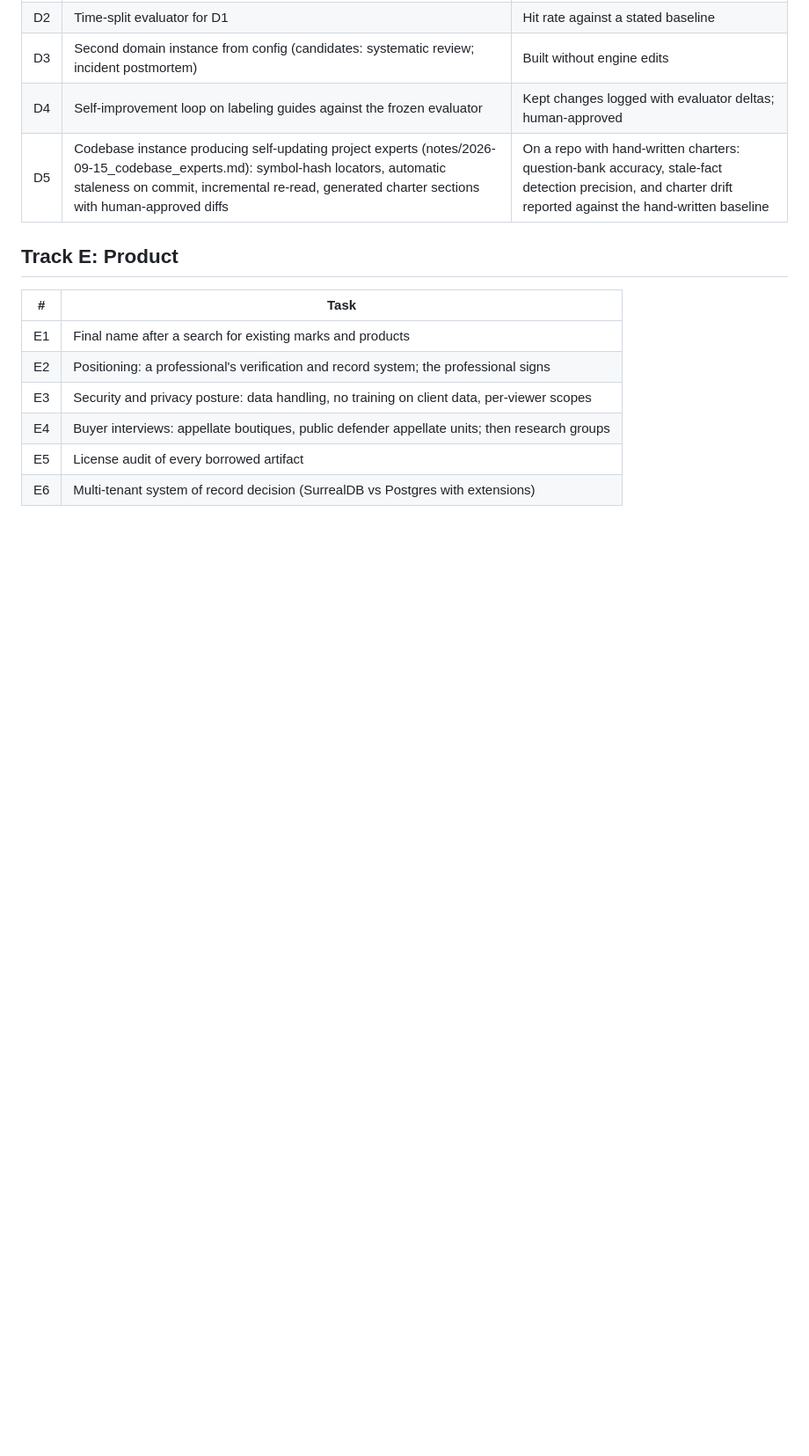
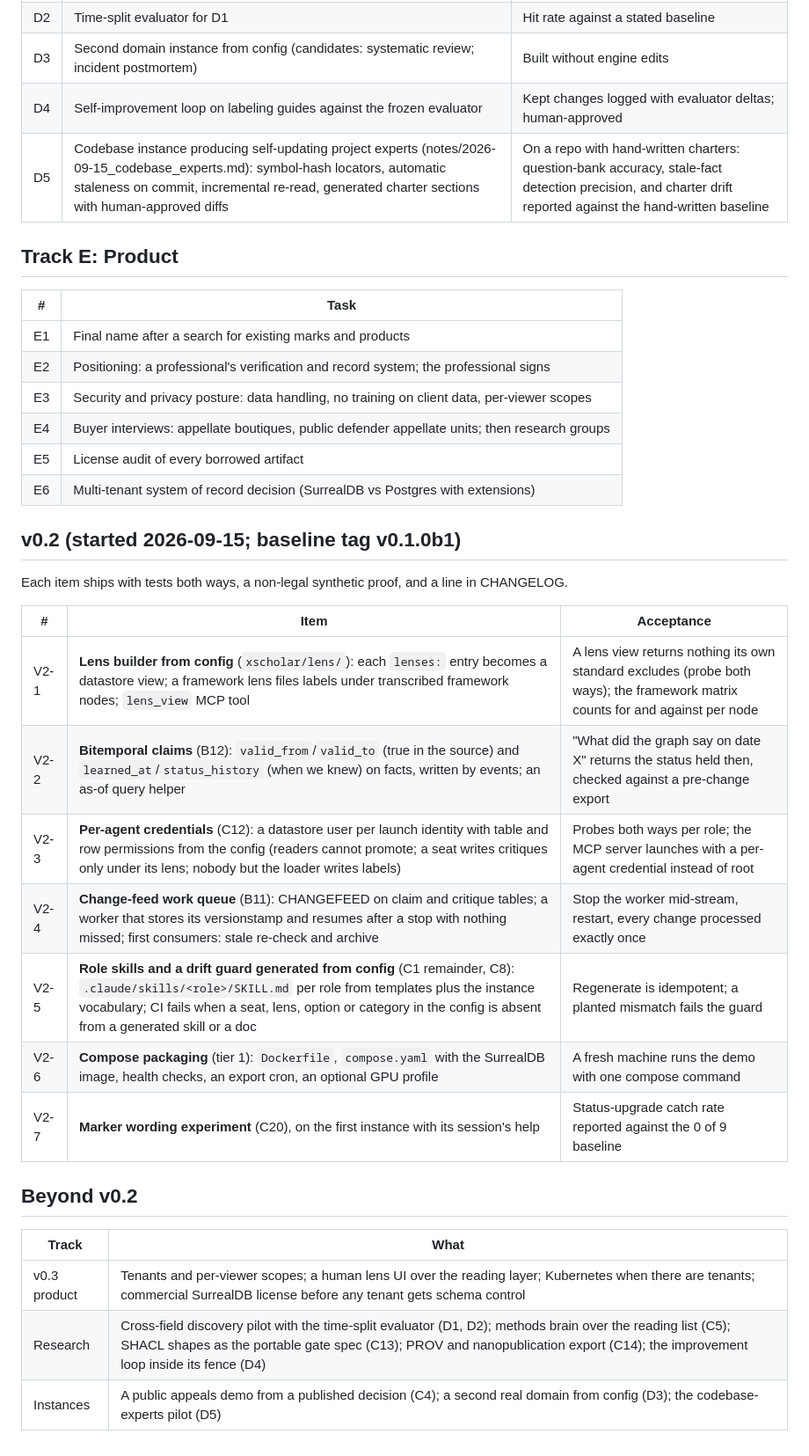
Before and after one commit to t3chnicallyinclined/groundworks, a Markdown page: docs/ROADMAP.md, the part around the change. Shown at 88% size. GitHub-like rendering; blank space fills up the shorter version.

Commit message:
Roadmap: v0.2 plan and beyond
Co-Authored-By: Claude Fable 5.1 <noreply@anthropic.com>

```diff
--- a/docs/ROADMAP.md
+++ b/docs/ROADMAP.md
@@ -71,3 +71,25 @@ The instance runs in its own private repository. This repo receives only generic
 | E4 | Buyer interviews: appellate boutiques, public defender appellate units; then research groups |
 | E5 | License audit of every borrowed artifact |
 | E6 | Multi-tenant system of record decision (SurrealDB vs Postgres with extensions) |
+
+## v0.2 (started 2026-09-15; baseline tag v0.1.0b1)
+
+Each item ships with tests both ways, a non-legal synthetic proof, and a line in CHANGELOG.
+
+| # | Item | Acceptance |
+|---|---|---|
+| V2-1 | **Lens builder from config** (`xscholar/lens/`): each `lenses:` entry becomes a datastore view; a framework lens files labels under transcribed framework nodes; `lens_view` MCP tool | A lens view returns nothing its own standard excludes (probe both ways); the framework matrix counts for and against per node |
+| V2-2 | **Bitemporal claims** (B12): `valid_from`/`valid_to` (true in the source) and `learned_at`/`status_history` (when we knew) on facts, written by events; an as-of query helper | "What did the graph say on date X" returns the status held then, checked against a pre-change export |
+| V2-3 | **Per-agent credentials** (C12): a datastore user per launch identity with table and row permissions from the config (readers cannot promote; a seat writes critiques only under its lens; nobody but the loader writes labels) | Probes both ways per role; the MCP server launches with a per-agent credential instead of root |
+| V2-4 | **Change-feed work queue** (B11): CHANGEFEED on claim and critique tables; a worker that stores its versionstamp and resumes after a stop with nothing missed; first consumers: stale re-check and archive | Stop the worker mid-stream, restart, every change processed exactly once |
+| V2-5 | **Role skills and a drift guard generated from config** (C1 remainder, C8): `.claude/skills/<role>/SKILL.md` per role from templates plus the instance vocabulary; CI fails when a seat, lens, option or category in the config is absent from a generated skill or a doc | Regenerate is idempotent; a planted mismatch fails the guard |
+| V2-6 | **Compose packaging** (tier 1): `Dockerfile`, `compose.yaml` with the SurrealDB image, health checks, an export cron, an optional GPU profile | A fresh machine runs the demo with one compose command |
+| V2-7 | **Marker wording experiment** (C20), on the first instance with its session's help | Status-upgrade catch rate reported against the 0 of 9 baseline |
+
+## Beyond v0.2
+
+| Track | What |
+|---|---|
+| v0.3 product | Tenants and per-viewer scopes; a human lens UI over the reading layer; Kubernetes when there are tenants; commercial SurrealDB license before any tenant gets schema control |
+| Research | Cross-field discovery pilot with the time-split evaluator (D1, D2); methods brain over the reading list (C5); SHACL shapes as the portable gate spec (C13); PROV and nanopublication export (C14); the improvement loop inside its fence (D4) |
+| Instances | A public appeals demo from a published decision (C4); a second real domain from config (D3); the codebase-experts pilot (D5) |
```
